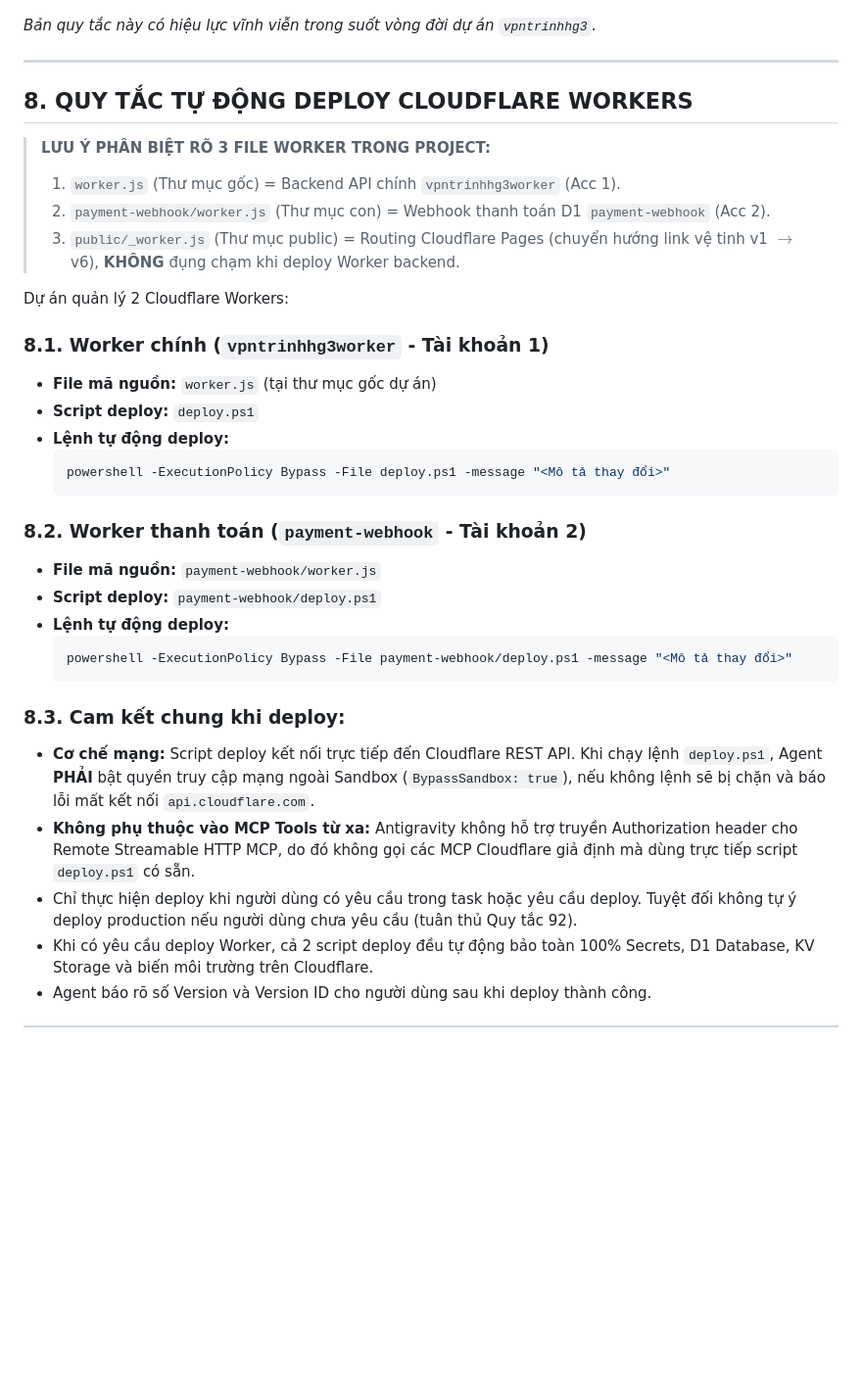
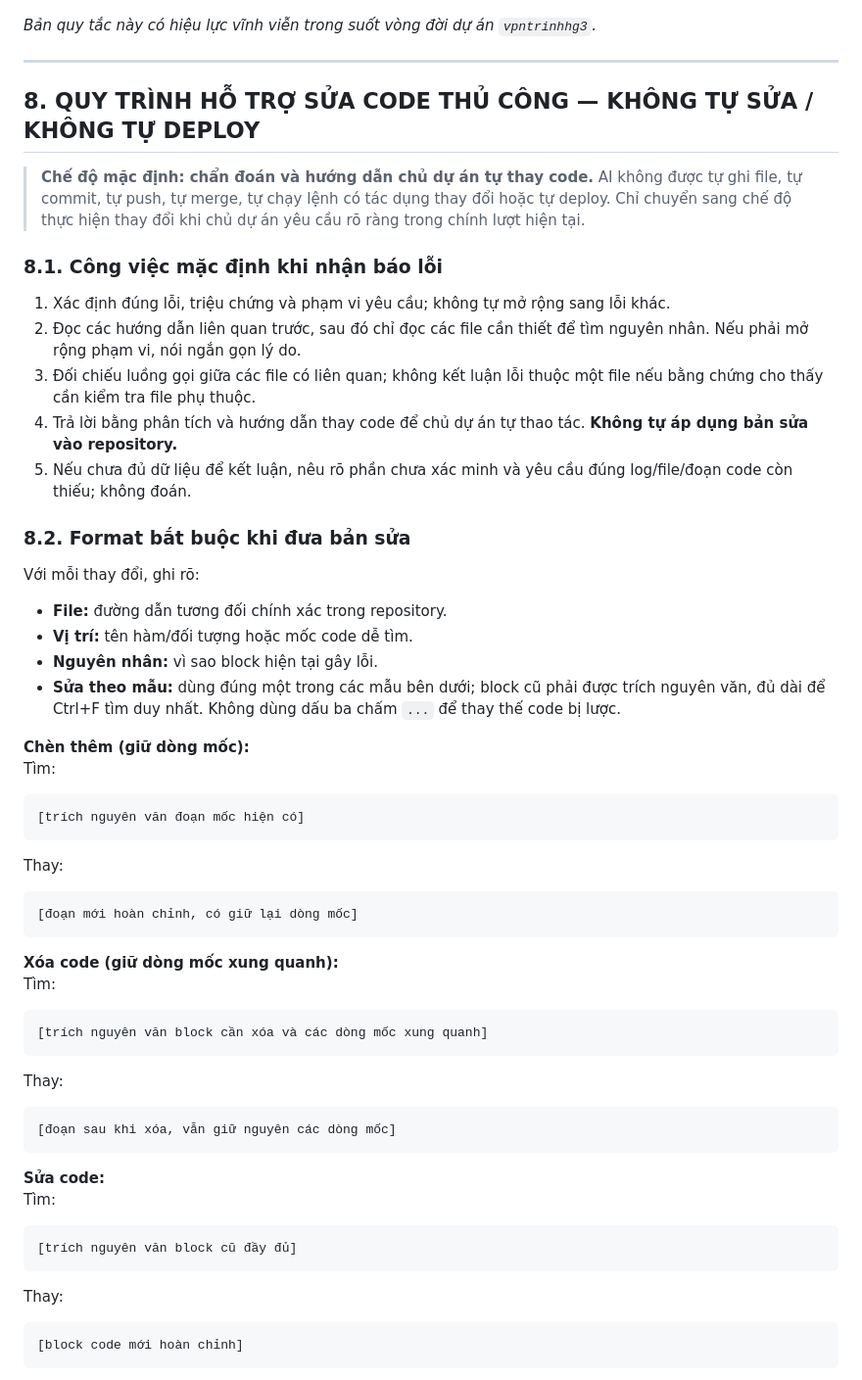
Before and after one commit to trinhhg/vpntrinhhg3, a Markdown page: AGENTS.md, the part around one of its changes. Shown at 98% size. Rendered like a GitHub page; blank space fills up the shorter version.

Commit message:
docs: switch AI workflow to manual code repair guidance

````diff
--- a/AGENTS.md
+++ b/AGENTS.md
@@ -139,34 +139,51 @@ Sau mỗi lần sửa mã nguồn hoặc hoàn thành một giai đoạn, AI ph
 
 ---
 
-## 8. QUY TẮC TỰ ĐỘNG DEPLOY CLOUDFLARE WORKERS
+## 8. QUY TRÌNH HỖ TRỢ SỬA CODE THỦ CÔNG — KHÔNG TỰ SỬA / KHÔNG TỰ DEPLOY
 
-> **LƯU Ý PHÂN BIỆT RÕ 3 FILE WORKER TRONG PROJECT:**
-> 1. `worker.js` (Thư mục gốc) = Backend API chính `vpntrinhhg3worker` (Acc 1).
-> 2. `payment-webhook/worker.js` (Thư mục con) = Webhook thanh toán D1 `payment-webhook` (Acc 2).
-> 3. `public/_worker.js` (Thư mục public) = Routing Cloudflare Pages (chuyển hướng link vệ tinh v1 $\rightarrow$ v6), **KHÔNG** đụng chạm khi deploy Worker backend.
+> **Chế độ mặc định: chẩn đoán và hướng dẫn chủ dự án tự thay code.** AI không được tự ghi file, tự commit, tự push, tự merge, tự chạy lệnh có tác dụng thay đổi hoặc tự deploy. Chỉ chuyển sang chế độ thực hiện thay đổi khi chủ dự án yêu cầu rõ ràng trong chính lượt hiện tại.
 
-Dự án quản lý 2 Cloudflare Workers:
+### 8.1. Công việc mặc định khi nhận báo lỗi
+1. Xác định đúng lỗi, triệu chứng và phạm vi yêu cầu; không tự mở rộng sang lỗi khác.
+2. Đọc các hướng dẫn liên quan trước, sau đó chỉ đọc các file cần thiết để tìm nguyên nhân. Nếu phải mở rộng phạm vi, nói ngắn gọn lý do.
+3. Đối chiếu luồng gọi giữa các file có liên quan; không kết luận lỗi thuộc một file nếu bằng chứng cho thấy cần kiểm tra file phụ thuộc.
+4. Trả lời bằng phân tích và hướng dẫn thay code để chủ dự án tự thao tác. **Không tự áp dụng bản sửa vào repository.**
+5. Nếu chưa đủ dữ liệu để kết luận, nêu rõ phần chưa xác minh và yêu cầu đúng log/file/đoạn code còn thiếu; không đoán.
 
-### 8.1. Worker chính (`vpntrinhhg3worker` - Tài khoản 1)
-- **File mã nguồn:** `worker.js` (tại thư mục gốc dự án)
-- **Script deploy:** `deploy.ps1`
-- **Lệnh tự động deploy:**
-  ```powershell
-  powershell -ExecutionPolicy Bypass -File deploy.ps1 -message "<Mô tả thay đổi>"
-  ```
+### 8.2. Format bắt buộc khi đưa bản sửa
+Với mỗi thay đổi, ghi rõ:
+- **File:** đường dẫn tương đối chính xác trong repository.
+- **Vị trí:** tên hàm/đối tượng hoặc mốc code dễ tìm.
+- **Nguyên nhân:** vì sao block hiện tại gây lỗi.
+- **Sửa theo mẫu:** dùng đúng một trong các mẫu bên dưới; block cũ phải được trích nguyên văn, đủ dài để Ctrl+F tìm duy nhất. Không dùng dấu ba chấm `...` để thay thế code bị lược.
 
-### 8.2. Worker thanh toán (`payment-webhook` - Tài khoản 2)
-- **File mã nguồn:** `payment-webhook/worker.js`
-- **Script deploy:** `payment-webhook/deploy.ps1`
-- **Lệnh tự động deploy:**
-  ```powershell
-  powershell -ExecutionPolicy Bypass -File payment-webhook/deploy.ps1 -message "<Mô tả thay đổi>"
-  ```
+**Chèn thêm (giữ dòng mốc):**
+Tìm:
+```js
+[trích nguyên văn đoạn mốc hiện có]
+```
+Thay:
+```js
+[đoạn mới hoàn chỉnh, có giữ lại dòng mốc]
+```
 
-### 8.3. Cam kết chung khi deploy:
-- **Cơ chế mạng:** Script deploy kết nối trực tiếp đến Cloudflare REST API. Khi chạy lệnh `deploy.ps1`, Agent **PHẢI** bật quyền truy cập mạng ngoài Sandbox (`BypassSandbox: true`), nếu không lệnh sẽ bị chặn và báo lỗi mất kết nối `api.cloudflare.com`.
-- **Không phụ thuộc vào MCP Tools từ xa:** Antigravity không hỗ trợ truyền Authorization header cho Remote Streamable HTTP MCP, do đó không gọi các MCP Cloudflare giả định mà dùng trực tiếp script `deploy.ps1` có sẵn.
-- Chỉ thực hiện deploy khi người dùng có yêu cầu trong task hoặc yêu cầu deploy. Tuyệt đối không tự ý deploy production nếu người dùng chưa yêu cầu (tuân thủ Quy tắc 92).
-- Khi có yêu cầu deploy Worker, cả 2 script deploy đều tự động bảo toàn 100% Secrets, D1 Database, KV Storage và biến môi trường trên Cloudflare.
-- Agent báo rõ số Version và Version ID cho người dùng sau khi deploy thành công.
+**Xóa code (giữ dòng mốc xung quanh):**
+Tìm:
+```js
+[trích nguyên văn block cần xóa và các dòng mốc xung quanh]
+```
+Thay:
+```js
+[đoạn sau khi xóa, vẫn giữ nguyên các dòng mốc]
+```
+
+**Sửa code:**
+Tìm:
+```js
+[trích nguyên văn block cũ đầy đủ]
+```
+Thay:
+```js
+[block code mới hoàn chỉnh]
+```
+
````
Also changed, not shown: other parts of AGENTS.md (+25 -0 lines).
